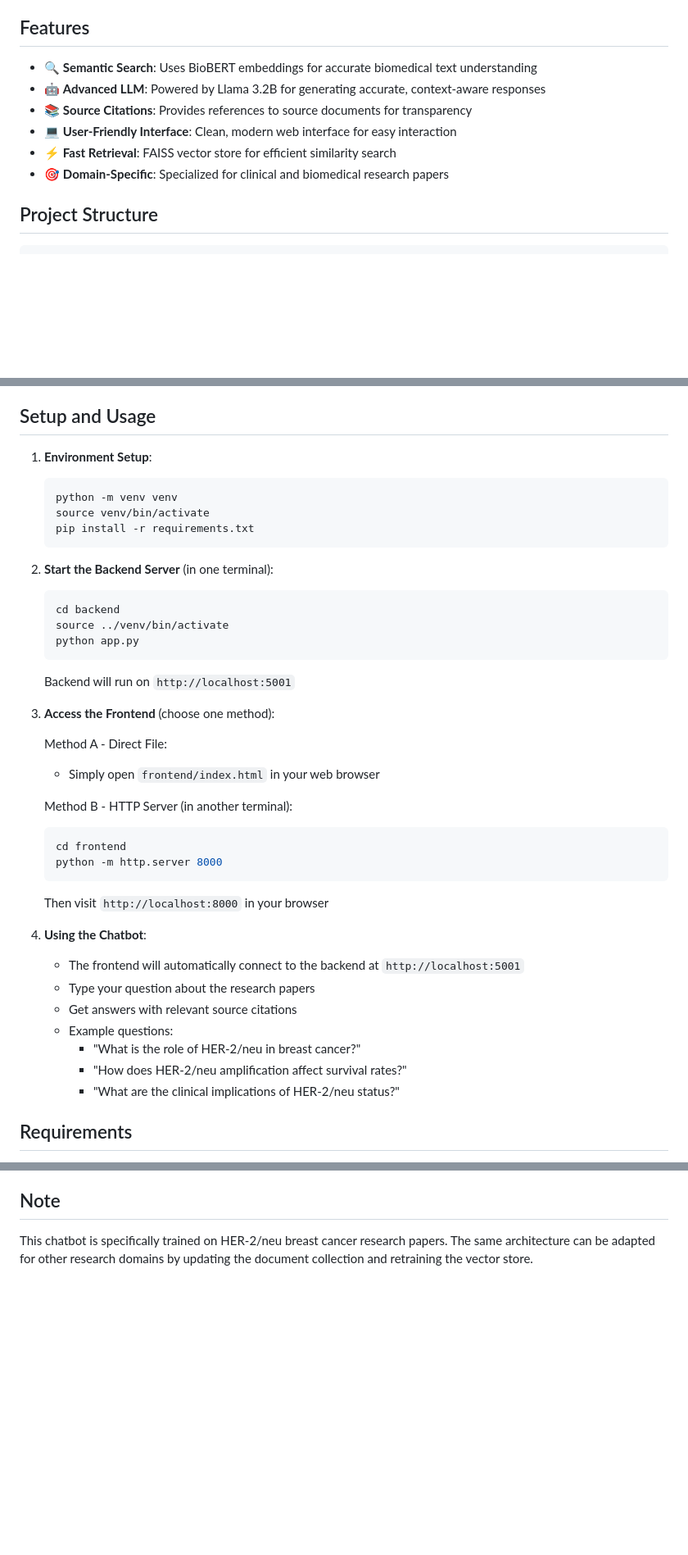
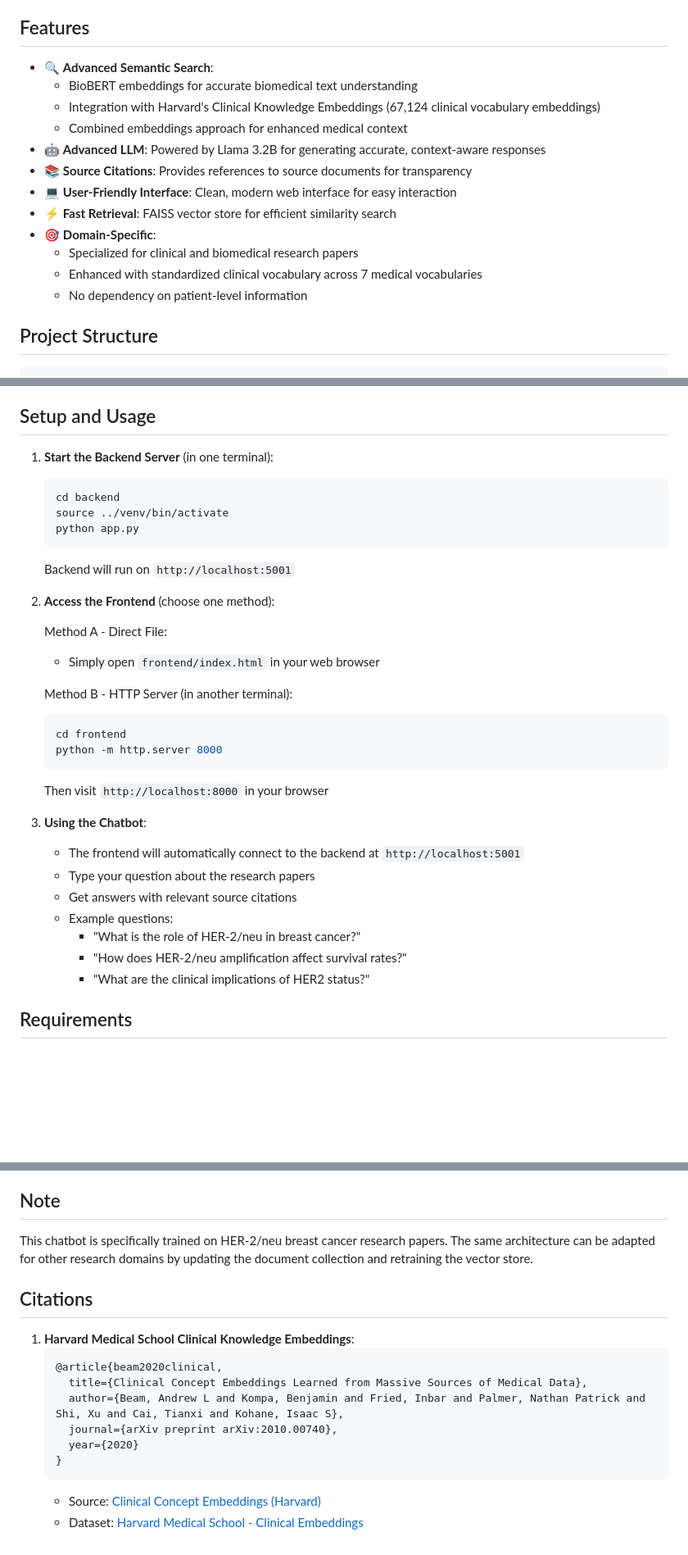
Before and after one commit to CathyLiu21/Clinical_chatbot, a Markdown page: README.md, 3 parts joined by grey strips. Shown at 82% size. Drawn GitHub-style; blank space fills up the shorter version.

````diff
--- a/README.md
+++ b/README.md
@@ -4,12 +4,18 @@ A specialized chatbot for querying and analyzing clinical research papers using
 
 ## Features
 
-- 🔍 **Semantic Search**: Uses BioBERT embeddings for accurate biomedical text understanding
+- 🔍 **Advanced Semantic Search**:
+  - BioBERT embeddings for accurate biomedical text understanding
+  - Integration with Harvard's Clinical Knowledge Embeddings (67,124 clinical vocabulary embeddings)
+  - Combined embeddings approach for enhanced medical context
 - 🤖 **Advanced LLM**: Powered by Llama 3.2B for generating accurate, context-aware responses
 - 📚 **Source Citations**: Provides references to source documents for transparency
 - 💻 **User-Friendly Interface**: Clean, modern web interface for easy interaction
 - ⚡ **Fast Retrieval**: FAISS vector store for efficient similarity search
-- 🎯 **Domain-Specific**: Specialized for clinical and biomedical research papers
+- 🎯 **Domain-Specific**:
+  - Specialized for clinical and biomedical research papers
+  - Enhanced with standardized clinical vocabulary across 7 medical vocabularies
+  - No dependency on patient-level information
 
 ## Project Structure
 
@@ -89,14 +95,7 @@ An alternative implementation in `notebooks/research_qa.ipynb` featuring:
 
 ## Setup and Usage
 
-1. **Environment Setup**:
-   ```bash
-   python -m venv venv
-   source venv/bin/activate
-   pip install -r requirements.txt
-   ```
-
-2. **Start the Backend Server** (in one terminal):
+1. **Start the Backend Server** (in one terminal):
    ```bash
    cd backend
    source ../venv/bin/activate
@@ -104,7 +103,7 @@ An alternative implementation in `notebooks/research_qa.ipynb` featuring:
    ```
    Backend will run on `http://localhost:5001`
 
-3. **Access the Frontend** (choose one method):
+2. **Access the Frontend** (choose one method):
 
    Method A - Direct File:
    - Simply open `frontend/index.html` in your web browser
@@ -116,14 +115,14 @@ An alternative implementation in `notebooks/research_qa.ipynb` featuring:
    ```
    Then visit `http://localhost:8000` in your browser
 
-4. **Using the Chatbot**:
+3. **Using the Chatbot**:
    - The frontend will automatically connect to the backend at `http://localhost:5001`
    - Type your question about the research papers
    - Get answers with relevant source citations
    - Example questions:
      - "What is the role of HER-2/neu in breast cancer?"
      - "How does HER-2/neu amplification affect survival rates?"
-     - "What are the clinical implications of HER-2/neu status?"
+     - "What are the clinical implications of HER2 status?"
 
 ## Requirements
 
@@ -137,3 +136,17 @@ An alternative implementation in `notebooks/research_qa.ipynb` featuring:
 ## Note
 
 This chatbot is specifically trained on HER-2/neu breast cancer research papers. The same architecture can be adapted for other research domains by updating the document collection and retraining the vector store.
+
+## Citations
+
+1. **Harvard Medical School Clinical Knowledge Embeddings**:
+   ```
+   @article{beam2020clinical,
+     title={Clinical Concept Embeddings Learned from Massive Sources of Medical Data},
+     author={Beam, Andrew L and Kompa, Benjamin and Fried, Inbar and Palmer, Nathan Patrick and Shi, Xu and Cai, Tianxi and Kohane, Isaac S},
+     journal={arXiv preprint arXiv:2010.00740},
+     year={2020}
+   }
+   ```
+   - Source: [Clinical Concept Embeddings (Harvard)](https://arxiv.org/abs/2010.00740)
+   - Dataset: [Harvard Medical School - Clinical Embeddings](https://figshare.com/articles/dataset/Clinical_Concept_Embeddings_Learned_from_Massive_Sources_of_Medical_Data/12382343)
````
